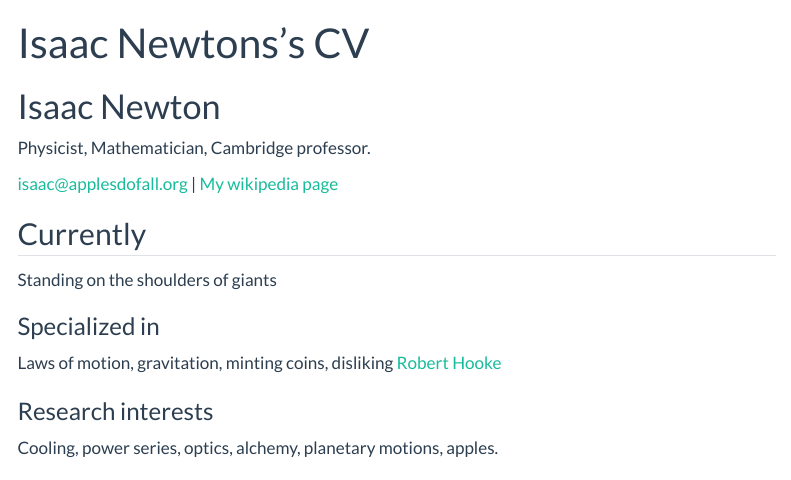
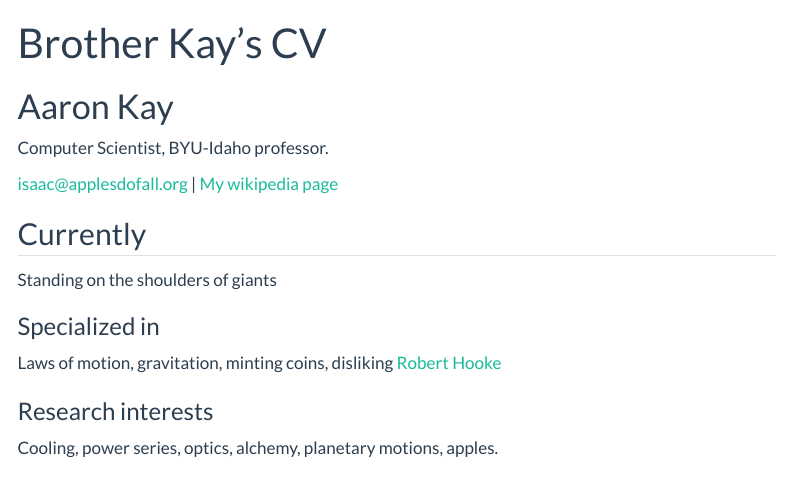
Before and after one commit to kaychoro/s26-portfolia, a Quarto document (resume.qmd): the page in a window 1100 px wide, from its top. Rendered offline with R 4.5, knitr and Pandoc in place of Quarto, with nearby package versions; menus at the side of the page are left out.

Commit message:
Updated my resume

```diff
--- a/resume.qmd
+++ b/resume.qmd
@@ -1,9 +1,9 @@
 ---
 layout: cv
-title: Isaac Newtons's CV
+title: Brother Kay's CV
 ---
-# Isaac Newton
-Physicist, Mathematician, Cambridge professor.
+# Aaron Kay
+Computer Scientist, BYU-Idaho professor.
 
 <div id="webaddress">
 <a href="isaac@applesdofall.org">isaac@applesdofall.org</a>
```
